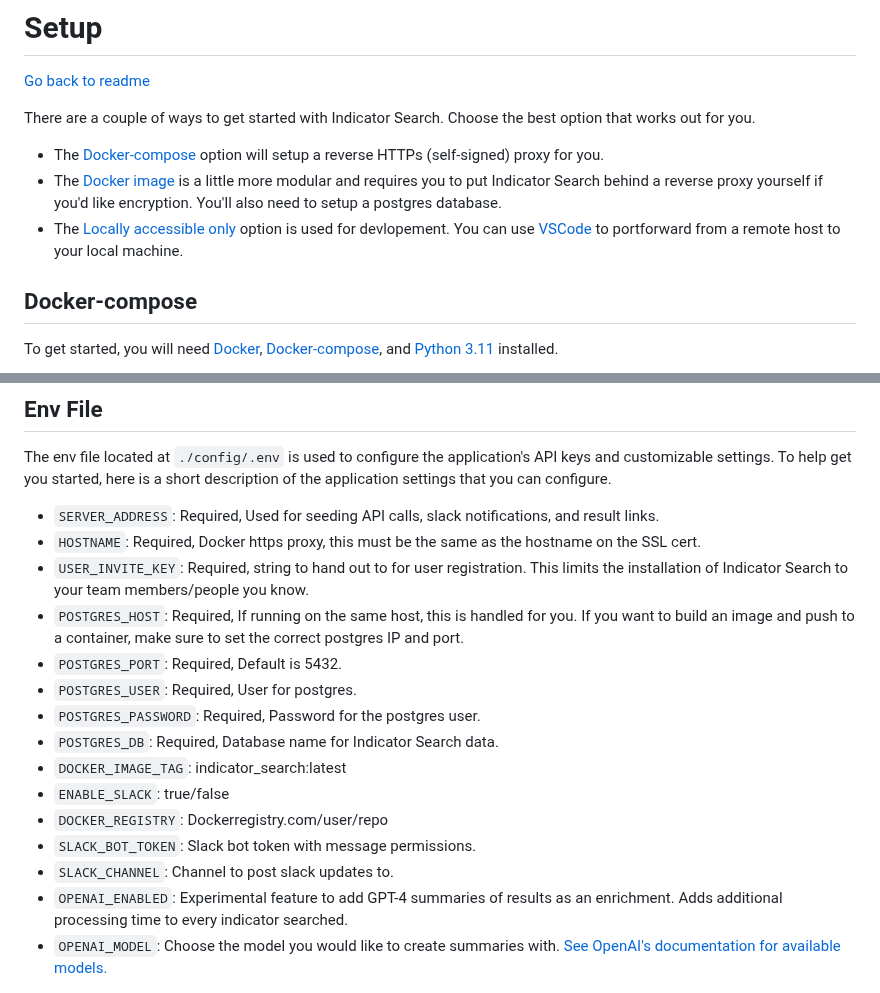
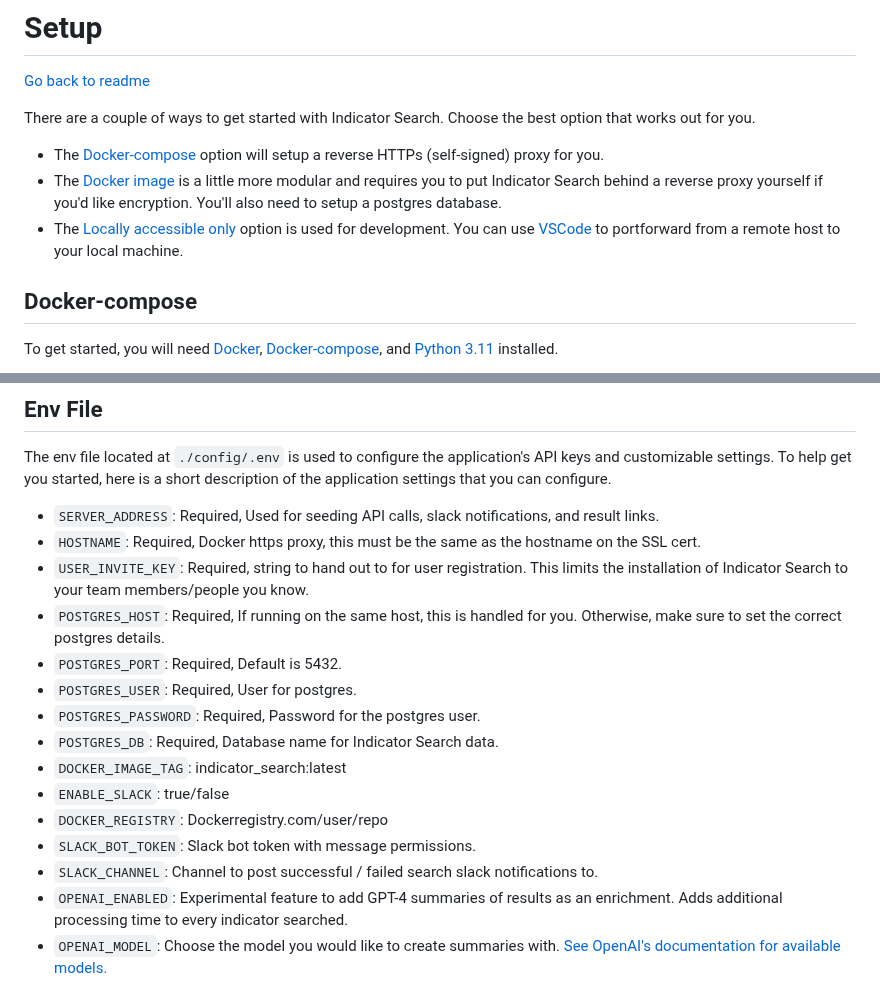
Before and after one commit to a-oneil/Indicator-Search, a Markdown page: setup.md, 2 parts joined by grey strips. Drawn GitHub-style.

Commit message:
update setup readme

```diff
--- a/setup.md
+++ b/setup.md
@@ -5,7 +5,7 @@ There are a couple of ways to get started with Indicator Search. Choose the best
 
 - The [Docker-compose](./setup.md#docker-compose) option will setup a reverse HTTPs (self-signed) proxy for you.
 - The [Docker image](./setup.md#docker-image) is a little more modular and requires you to put Indicator Search behind a reverse proxy yourself if you'd like encryption. You'll also need to setup a postgres database.
-- The [Locally accessible only](./setup.md#locally-accessible-only) option is used for devlopement. You can use [VSCode](https://code.visualstudio.com/) to portforward from a remote host to your local machine.
+- The [Locally accessible only](./setup.md#locally-accessible-only) option is used for development. You can use [VSCode](https://code.visualstudio.com/) to portforward from a remote host to your local machine.
 
 
 ## Docker-compose
@@ -70,7 +70,7 @@ The env file located at `./config/.env` is used to configure the application's A
 * `SERVER_ADDRESS`: Required, Used for seeding API calls, slack notifications, and result links.
 * `HOSTNAME`: Required, Docker https proxy, this must be the same as the hostname on the SSL cert.
 * `USER_INVITE_KEY`: Required, string to hand out to for user registration. This limits the installation of Indicator Search to your team members/people you know.
-* `POSTGRES_HOST`: Required, If running on the same host, this is handled for you. If you want to build an image and push to a container, make sure to set the correct postgres IP and port.
+* `POSTGRES_HOST`: Required, If running on the same host, this is handled for you. Otherwise, make sure to set the correct postgres details.
 * `POSTGRES_PORT`: Required, Default is 5432.
 * `POSTGRES_USER`: Required, User for postgres.
 * `POSTGRES_PASSWORD`: Required, Password for the postgres user.
@@ -79,7 +79,7 @@ The env file located at `./config/.env` is used to configure the application's A
 * `ENABLE_SLACK`: true/false
 * `DOCKER_REGISTRY`: Dockerregistry.com/user/repo
 * `SLACK_BOT_TOKEN`: Slack bot token with message permissions.
-* `SLACK_CHANNEL`: Channel to post slack updates to.
+* `SLACK_CHANNEL`: Channel to post successful / failed search slack notifications to.
 * `OPENAI_ENABLED`: Experimental feature to add GPT-4 summaries of results as an enrichment. Adds additional processing time to every indicator searched.
 * `OPENAI_MODEL`: Choose the model you would like to create summaries with. [See OpenAI's documentation for available models.](https://platform.openai.com/docs/models)
 
```
Also changed, not shown: other parts of setup.md (+1 -1 lines).
